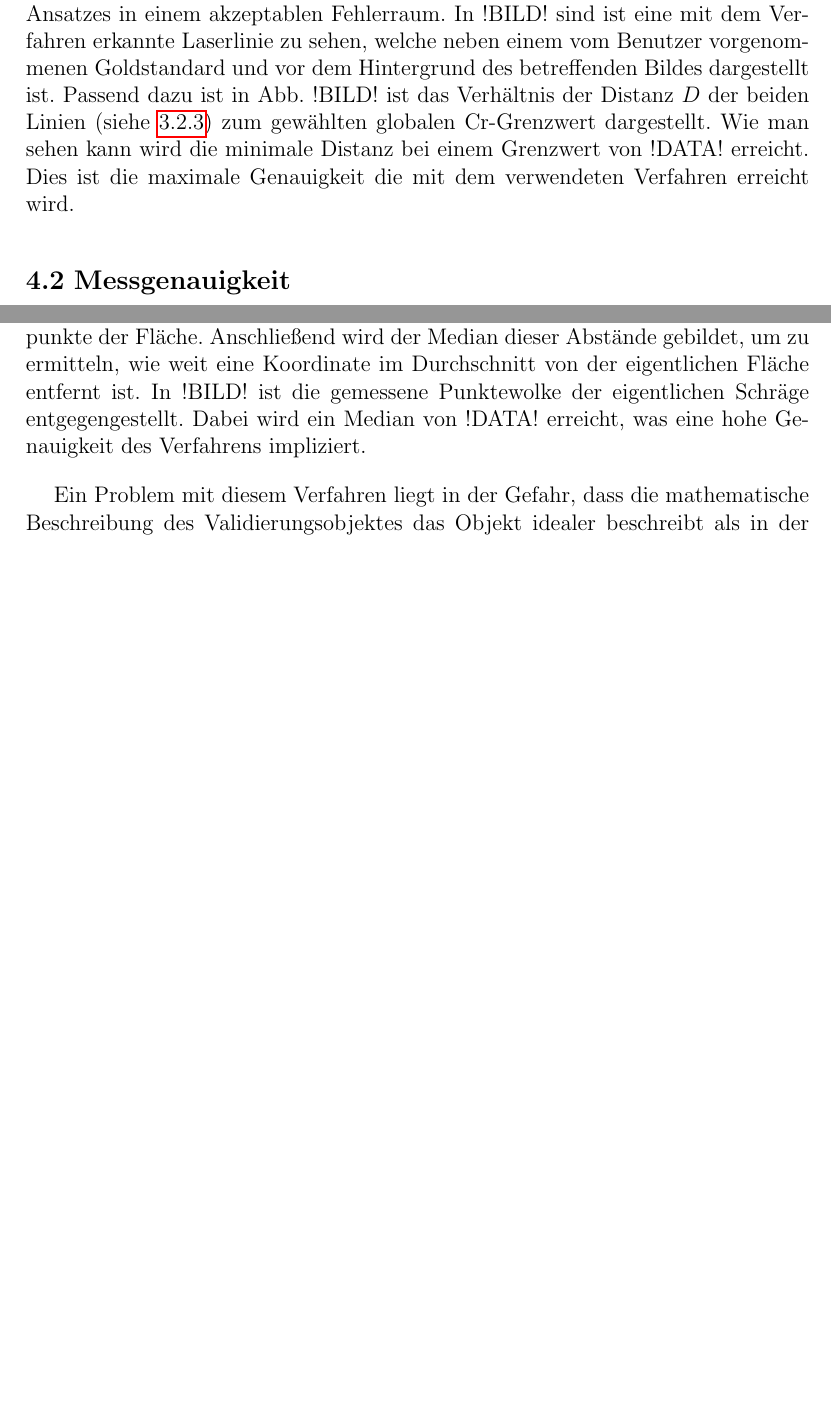
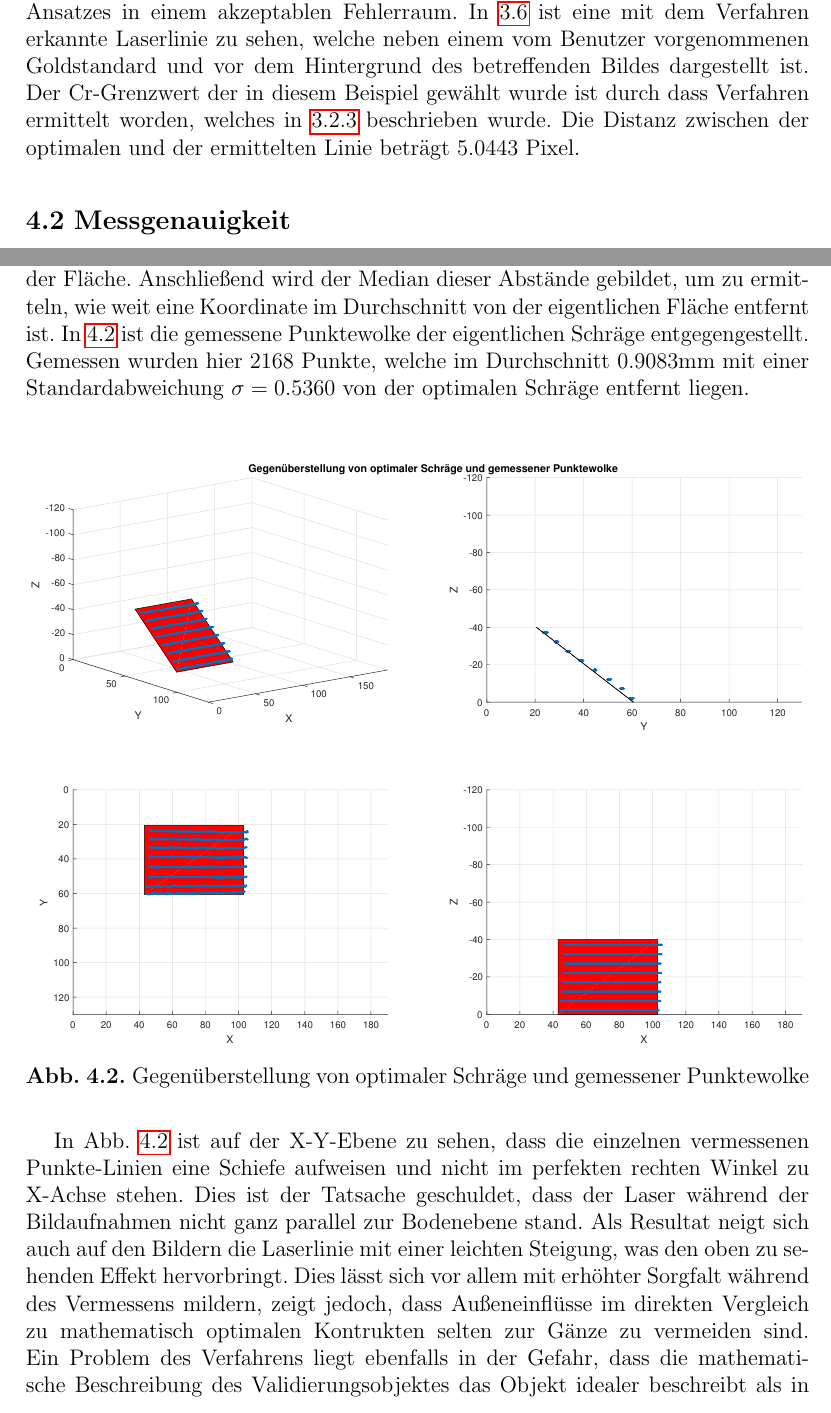
Before and after one commit to Hirnschwamm/ProjektStudiumLatex, a LaTeX thesis (Paket Latex/Abschlussarbeit/vorlage.tex, which reads Paket Latex/Abschlussarbeit/chapters/Ergebnisse.tex): two parts of pages 18 and 19 of 21 before the commit and two parts of pages 18 and 20 of 23 after it, joined at a grey line, cut so that both start at the same text, the shorter picture padded with empty space. Compiled offline with pdfLaTeX.

Commit message:
Preview done

```diff
--- a/Paket Latex/Abschlussarbeit/chapters/Ergebnisse.tex
+++ b/Paket Latex/Abschlussarbeit/chapters/Ergebnisse.tex
@@ -10 +7,0 @@ In der vorliegenden Implementierung wurde nun anstatt eines RGB- ein YCbCr-Grenz
-Ohne eine lokale Betrachtung der Bilddaten lässt sich mit einem globalen Ansatz die Segmentierung der Laserlinie also nicht zur  Gänze beseitigen. Daher wird in der vorliegenden Implementierung wie in \ref{subsec:LaserLinieBestimmung} beschrieben darauf gesetzt, nach einer groben Lokalisierung auf Basis der Segmentierung eine feinere Bestimmung auf Basis der umliegenden unsegmentierten Pixeldaten vorzunehmen. So wird der Nachteil eines globalen Farbgrenzwertes abgeschwächt ohne zu viel Komplexität hinzuzufügen. Die Ergebnisse der Laserlinienbestimmung bewegen sich dank dieses Ansatzes in einem akzeptablen Fehlerraum. In !BILD! sind ist eine mit dem Verfahren erkannte Laserlinie zu sehen, welche neben einem vom Benutzer vorgenommenen Goldstandard und vor dem Hintergrund des betreffenden Bildes dargestellt ist. Passend dazu ist in Abb. !BILD! ist das Verhältnis der Distanz \(D\) der beiden Linien (siehe \ref{subsec:Farbkalibrierung}) zum gewählten globalen Cr-Grenzwert dargestellt. Wie man sehen kann wird die minimale Distanz bei einem Grenzwert von !DATA! erreicht. Dies ist die maximale Genauigkeit die mit dem verwendeten Verfahren erreicht wird.
@@ -10,0 +11 @@ Ohne eine lokale Betrachtung der Bilddaten lässt sich mit einem globalen Ansatz
+Ohne eine lokale Betrachtung der Bilddaten lässt sich mit einem globalen Ansatz die Segmentierung der Laserlinie also nicht zur  Gänze beseitigen. Daher wird in der vorliegenden Implementierung wie in \ref{subsec:LaserLinieBestimmung} beschrieben darauf gesetzt, nach einer groben Lokalisierung auf Basis der Segmentierung eine feinere Bestimmung auf Basis der umliegenden unsegmentierten Pixeldaten vorzunehmen. So wird der Nachteil eines globalen Farbgrenzwertes abgeschwächt ohne zu viel Komplexität hinzuzufügen. Die Ergebnisse der Laserlinienbestimmung bewegen sich dank dieses Ansatzes in einem akzeptablen Fehlerraum. In \ref{fig:LaserLinieExtraktion} ist eine mit dem Verfahren erkannte Laserlinie zu sehen, welche neben einem vom Benutzer vorgenommenen Goldstandard und vor dem Hintergrund des betreffenden Bildes dargestellt ist. Der Cr-Grenzwert der in diesem Beispiel gewählt wurde ist durch dass Verfahren ermittelt worden, welches in \ref{subsec:Farbkalibrierung} beschrieben wurde. Die Distanz zwischen der optimalen und der ermittelten Linie beträgt \(5.0443\) Pixel.
@@ -11,4 +16,12 @@ Ohne eine lokale Betrachtung der Bilddaten lässt sich mit einem globalen Ansatz
+\end{figure}
 
 \section{Messgenauigkeit}
-Die Genauigkeit der Berechnung der Weltkoordinaten bestimmt wie erfolgreich das Messverfahren in seiner Gesamtheit funktioniert, da diese das angestrebte Endprodukt der Messung darstellen. Um diese Genauigkeit zu bestimmen, wurde für die vorliegende Implementierung die zu Eingang des Kapitels erwähnte schiefe Fläche zweimal vermessen: Einmal händisch um nötige Daten für die mathematische Beschreibung der Schräge zu sammeln, und einmal mit dem Lichtschnittverfahren um diese Messung mit der händischen Messung zu vergleichen. Durch die händische Messung lässt sich die Schräge mathematisch vergleichsweise einfach als eine durch vier Seiten begrenzte Ebene beschreiben und eignet sich daher zur Berechnung einer Metrik, mit der die Exaktheit des Verfahrens bewertet werden kann. Dafür wird für jede Weltkoordinate der kürzeste Abstand zur Ebene berechnet. Es wird immer der kürzeste Abstand zum jeweils nächsten Merkmal der Schräge ermittelt, also entweder zur Ebene an sich, zu einer der vier Seiten oder einer der vier Eckpunkte der Fläche. Anschließend wird der Median dieser Abstände gebildet, um zu ermitteln, wie weit eine Koordinate im Durchschnitt von der eigentlichen Fläche entfernt ist. In !BILD! ist die gemessene Punktewolke der eigentlichen Schräge entgegengestellt. Dabei wird ein Median von !DATA! erreicht, was eine hohe Genauigkeit des Verfahrens impliziert. \bigbreak
-Ein Problem mit diesem Verfahren liegt in der Gefahr, dass die mathematische Beschreibung des Validierungsobjektes das Objekt idealer beschreibt als in der Realität abgebildet. Somit kann die Messung zu einem gewissen Grad niemals an die mathematische Beschreibung heran reichen und der Messung wird auf diese Weise "Unrecht getan", also schlechter eingeschätzt als sie eigentlich ist. Dennoch kann bei genügender Sorgfalt der händischen Vermessung des Objektes damit gerechnet werden, dass die Metrik aussagekräftig ist. Auch wenn die verwendete Metrik nur für das simple Validierungsobjekte sprechen kann, wird davon ausgegangen dass sich das implementierte Verfahren für komplexere Objekte ähnlich genau verhält. In !BILD! und !BILD! sind ein solches Objekt in Form einer kleinen Statuette und ihre korrespondierende Punktewolke dargestellt. Es ist lässt sich erkennen, dass auch feine Details durch die Messung abgebildet werden können.
+Die Genauigkeit der Berechnung der Weltkoordinaten bestimmt wie erfolgreich das Messverfahren in seiner Gesamtheit funktioniert, da diese das angestrebte Endprodukt der Messung darstellen. Um diese Genauigkeit zu bestimmen, wurde für die vorliegende Implementierung die zu Eingang des Kapitels erwähnte schiefe Fläche zweimal vermessen: Einmal händisch um nötige Daten für die mathematische Beschreibung der Schräge zu sammeln, und einmal mit dem Lichtschnittverfahren um diese Messung mit der händischen Messung zu vergleichen. Durch die händische Messung lässt sich die Schräge mathematisch vergleichsweise einfach als eine durch vier Seiten begrenzte Ebene beschreiben und eignet sich daher zur Berechnung einer Metrik, mit der die Exaktheit des Verfahrens bewertet werden kann. Dafür wird für jede Weltkoordinate der kürzeste Abstand zur Ebene berechnet. Es wird immer der kürzeste Abstand zum jeweils nächsten Merkmal der Schräge ermittelt, also entweder zur Ebene an sich, zu einer der vier Seiten oder einer der vier Eckpunkte der Fläche. Anschließend wird der Median dieser Abstände gebildet, um zu ermitteln, wie weit eine Koordinate im Durchschnitt von der eigentlichen Fläche entfernt ist. In \ref{fig:MessungSlope} ist die gemessene Punktewolke der eigentlichen Schräge entgegengestellt. Gemessen wurden hier \(2168\) Punkte, welche im Durchschnitt \(0.9083\)mm mit einer Standardabweichung \(\sigma = 0.5360\) von  der optimalen Schräge entfernt liegen. \bigbreak
+
+\begin{figure}
+\centering \includegraphics[width=\textwidth]{images/Messung.pdf}
+\caption[Gegenüberstellung von optimaler Schräge und gemessener Punktewolke]{Gegenüberstellung von optimaler Schräge und gemessener Punktewolke}\label{fig:MessungSlope}
+\end{figure}
+
+In Abb. \ref{fig:MessungSlope} ist auf der X-Y-Ebene zu sehen, dass die einzelnen vermessenen Punkte-Linien eine Schiefe aufweisen und nicht im perfekten rechten Winkel zu X-Achse stehen. Dies ist der Tatsache geschuldet, dass der Laser während der Bildaufnahmen nicht ganz parallel zur Bodenebene stand. Als Resultat neigt sich auch auf den Bildern die Laserlinie mit einer leichten Steigung, was den oben zu sehenden Effekt hervorbringt. Dies lässt sich vor allem mit erhöhter Sorgfalt während des Vermessens mildern, zeigt jedoch, dass Außeneinflüsse im direkten Vergleich zu mathematisch optimalen Kontrukten selten zur Gänze zu vermeiden sind.\linebreak
+Ein Problem des Verfahrens liegt ebenfalls in der Gefahr, dass die mathematische Beschreibung des Validierungsobjektes das Objekt idealer beschreibt als in der Realität abgebildet. Somit kann die Messung zu einem gewissen Grad niemals an die mathematische Beschreibung heran reichen und der Messung wird auf diese Weise "Unrecht getan", also schlechter eingeschätzt als sie eigentlich ist. Dennoch kann bei genügender Sorgfalt der händischen Vermessung des Objektes damit gerechnet werden, dass die Metrik aussagekräftig ist. Auch wenn die verwendete Metrik nur für das simple Validierungsobjekte sprechen kann, wird davon ausgegangen dass sich das implementierte Verfahren für komplexere Objekte ähnlich genau verhält.
```
Also changed, not shown: Paket Latex/Abschlussarbeit/images/Color.pdf (added), Paket Latex/Abschlussarbeit/images/Messung.pdf (added), Paket Latex/Abschlussarbeit/images/colour.pdf (added), Paket Latex/Abschlussarbeit/chapters/Ergebnisse.tex (11 more changed lines), 5 other files.
